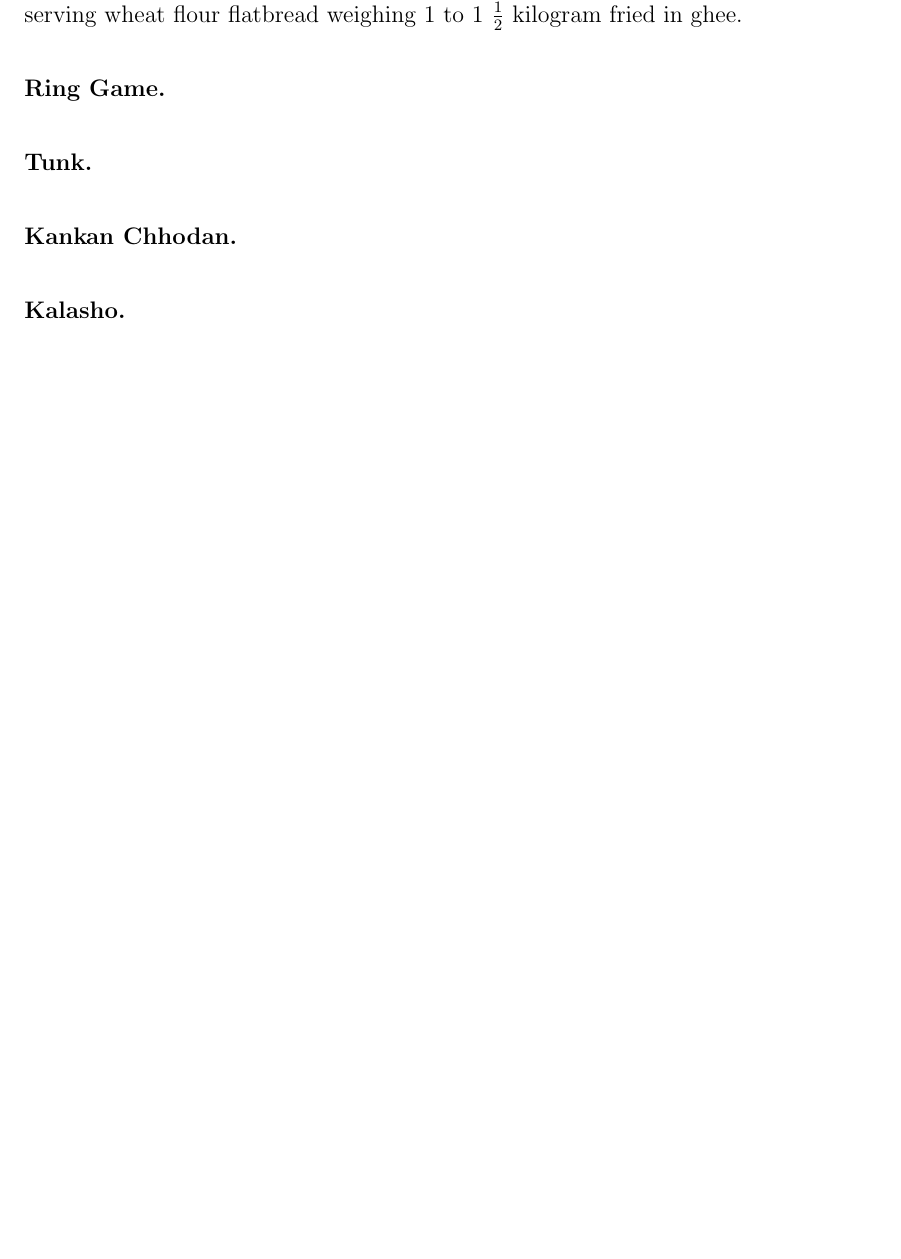
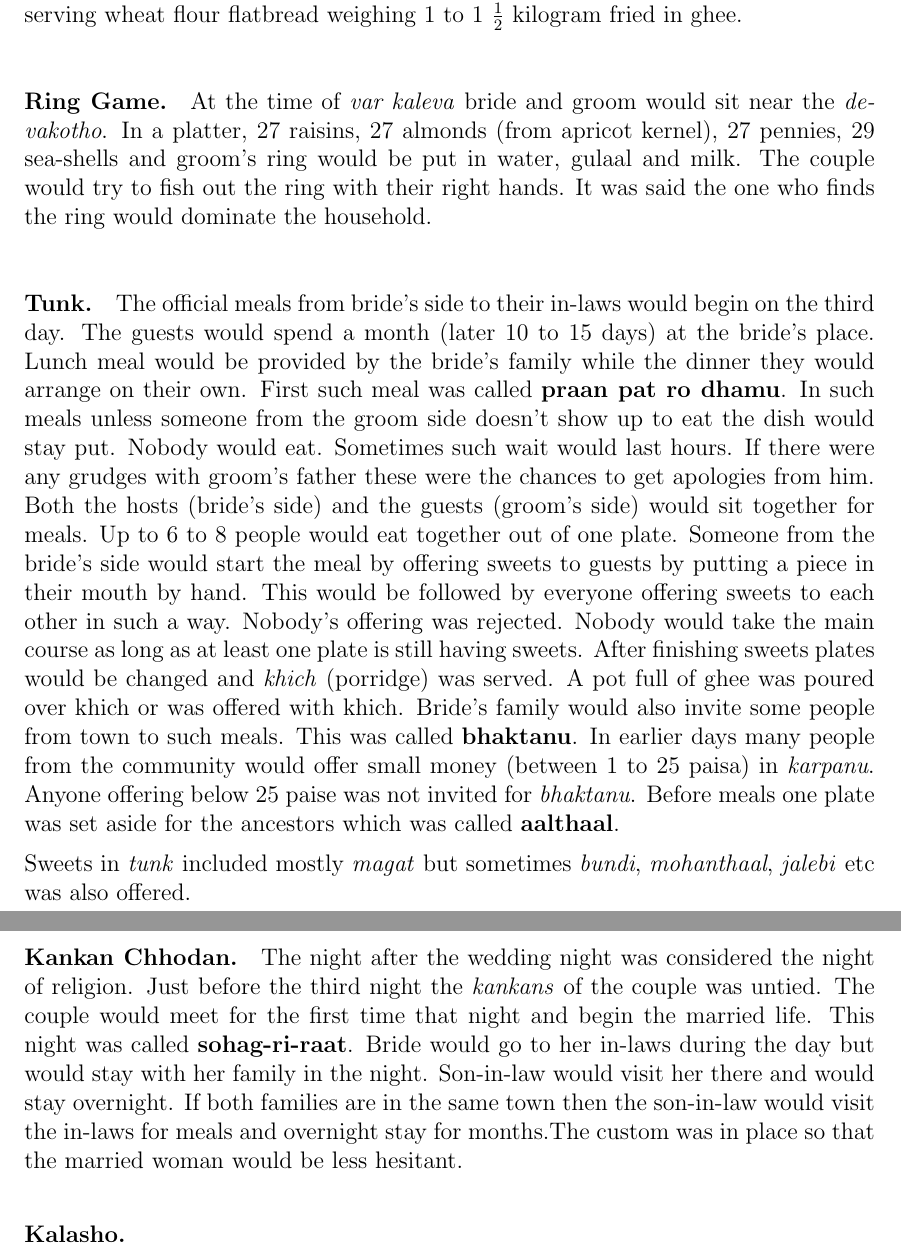
Before and after one commit to ketancmaheshwari/dhati-book, a LaTeX thesis (main.tex, which reads chap06.tex): part of page 79 of 145 before the commit and two parts of pages 79 and 80 of 146 after it, the two joined at a grey line, cut so that both start at the same text, the shorter picture padded with empty space. Compiled offline with pdfLaTeX.

Commit message:
tunk and kankan

```diff
--- a/chap06.tex
+++ b/chap06.tex
@@ -965,11 +965,47 @@ magat} (dirty magat). In the old times \textit{var kalevo} was done by
 serving wheat flour flatbread weighing 1 to 1 $1\over2$ kilogram fried in
 ghee.
 
-\paragraph{Ring Game.}
+\paragraph{Ring Game.} At the time of \textit{var kaleva} bride and groom would
+sit near the \textit{devakotho}. In a platter, 27 raisins, 27 almonds (from
+apricot kernel), 27 pennies, 29 sea-shells and groom's ring would be
+put in water, gulaal and milk. The couple would try to fish out the ring with
+their right hands. It was said the one who finds the ring would dominate the
+household.
 
-\paragraph{Tunk.}
+\paragraph{Tunk.} The official meals from bride's side to their in-laws would
+begin on the third day. The guests would spend a month (later 10 to 15 days) at
+the bride's place. Lunch meal would be provided by the bride's family while the
+dinner they would arrange on their own. First such meal was called
+\textbf{praan pat ro dhamu}. In such meals unless someone from the groom side
+doesn't show up to eat the dish would stay put. Nobody would eat. Sometimes
+such wait would last hours. If there were any grudges with groom's father these
+were the chances to get apologies from him. Both the hosts (bride's side) and
+the guests (groom's side) would sit together for meals. Up to 6 to 8 people
+would eat together out of one plate. Someone from the bride's side would start
+the meal by offering sweets to guests by putting a piece in their mouth by
+hand. This would be followed by everyone offering sweets to each other in such
+a way. Nobody's offering was rejected. Nobody would take the main course as
+long as at least one plate is still having sweets. After finishing sweets
+plates would be changed and \textit{khich} (porridge) was served. A pot full of
+ghee was poured over khich or was offered with khich. Bride's family would also
+invite some people from town to such meals. This was called \textbf{bhaktanu}.
+In earlier days many people from the community would offer small money (between
+1 to 25 paisa) in \textit{karpanu}. Anyone offering below 25 paise was
+not invited for \textit{bhaktanu}. Before meals one plate was set aside for the
+ancestors which was called \textbf{aalthaal}.
 
-\paragraph{Kankan Chhodan.}
+Sweets in \textit{tunk} included mostly \textit{magat} but sometimes
+\textit{bundi}, \textit{mohanthaal}, \textit{jalebi} etc was also offered.
+
+\paragraph{Kankan Chhodan.} The night after the wedding night was considered
+the night of religion. Just before the third night the \textit{kankans} of the
+couple was untied. The couple would meet for the first time that night and
+begin the married life. This night was called \textbf{sohag-ri-raat}. Bride
+would go to her in-laws during the day but would stay with her family in the
+night. Son-in-law would visit her there and would stay overnight. If both
+families are in the same town then the son-in-law would visit the in-laws for
+meals and overnight stay for months.The custom was in place so that the married
+woman would be less hesitant.
 
 \paragraph{Kalasho.}
 
```
